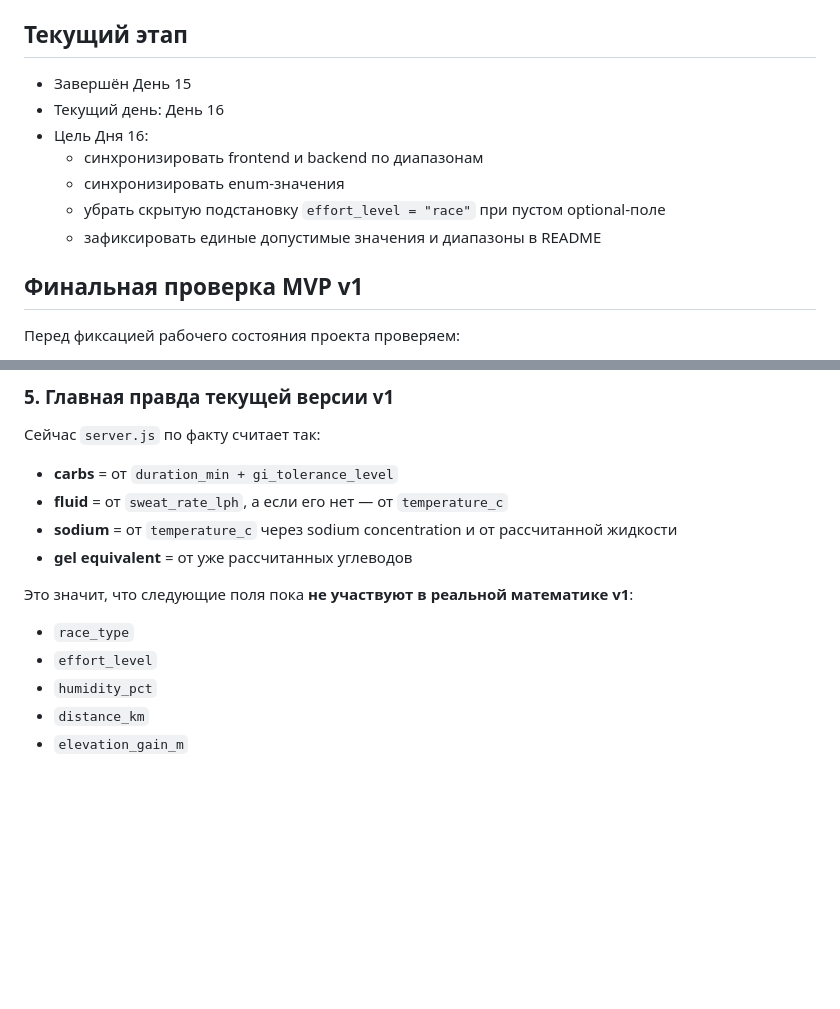
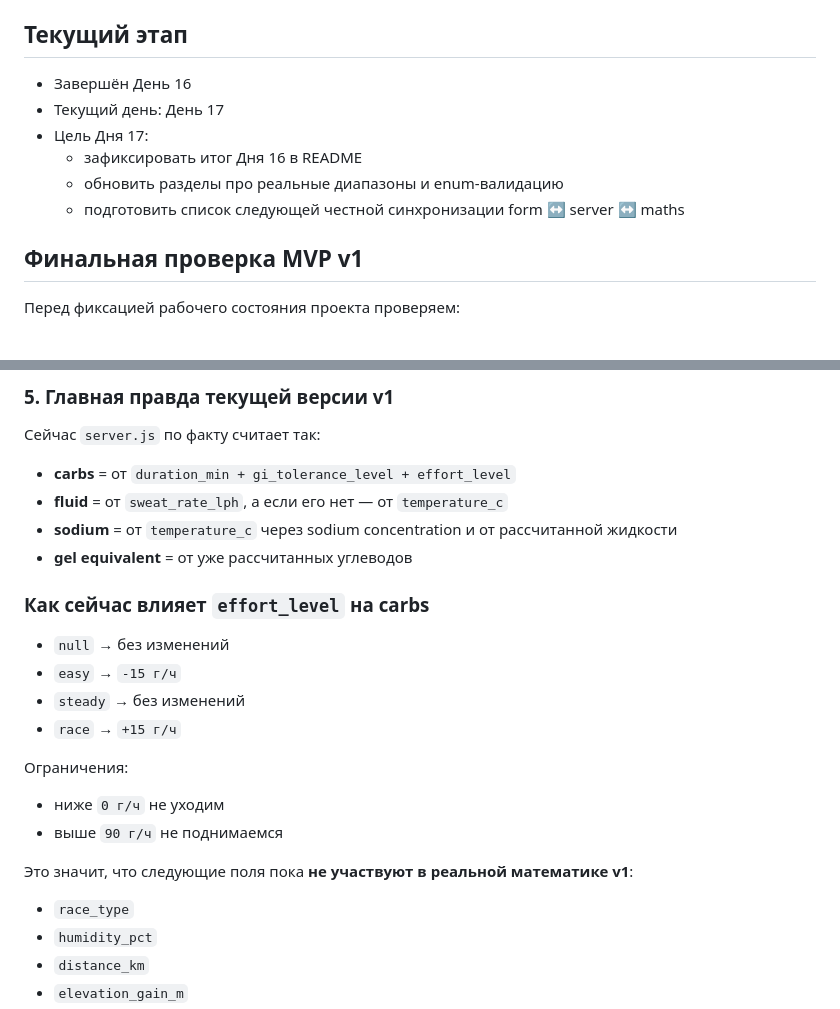
Before and after one commit to nq5j9wds72-debug/race-nutrition-miniapp, a Markdown page: README.md, 2 parts joined by grey strips. Drawn GitHub-style; blank space fills up the shorter version.

Commit message:
Day 17: document effort_level effect on carbs

```diff
--- a/README.md
+++ b/README.md
@@ -75,13 +75,12 @@ MVP v1 мини-приложения Telegram для расчёта питани
 
 ## Текущий этап
 
-- Завершён День 15
-- Текущий день: День 16
-- Цель Дня 16:
-  - синхронизировать frontend и backend по диапазонам
-  - синхронизировать enum-значения
-  - убрать скрытую подстановку `effort_level = "race"` при пустом optional-поле
-  - зафиксировать единые допустимые значения и диапазоны в README
+- Завершён День 16
+- Текущий день: День 17
+- Цель Дня 17:
+  - зафиксировать итог Дня 16 в README
+  - обновить разделы про реальные диапазоны и enum-валидацию
+  - подготовить список следующей честной синхронизации form ↔ server ↔ maths
 
 ## Финальная проверка MVP v1
 
@@ -528,15 +527,25 @@ MVP v1 мини-приложения Telegram для расчёта питани
 
 Сейчас `server.js` по факту считает так:
 
-- **carbs** = от `duration_min + gi_tolerance_level`
+- **carbs** = от `duration_min + gi_tolerance_level + effort_level`
 - **fluid** = от `sweat_rate_lph`, а если его нет — от `temperature_c`
 - **sodium** = от `temperature_c` через sodium concentration и от рассчитанной жидкости
 - **gel equivalent** = от уже рассчитанных углеводов
 
+### Как сейчас влияет `effort_level` на carbs
+
+- `null` → без изменений
+- `easy` → `-15 г/ч`
+- `steady` → без изменений
+- `race` → `+15 г/ч`
+
+Ограничения:
+- ниже `0 г/ч` не уходим
+- выше `90 г/ч` не поднимаемся
+
 Это значит, что следующие поля пока **не участвуют в реальной математике v1**:
 
 - `race_type`
-- `effort_level`
 - `humidity_pct`
 - `distance_km`
 - `elevation_gain_m`
```
